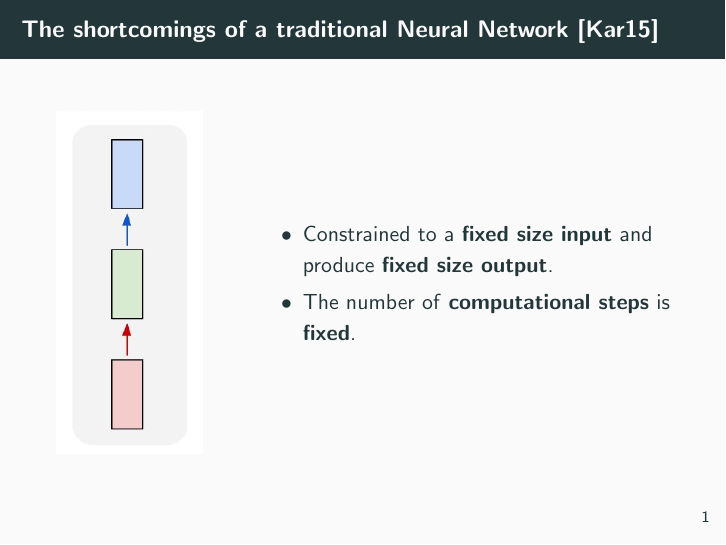
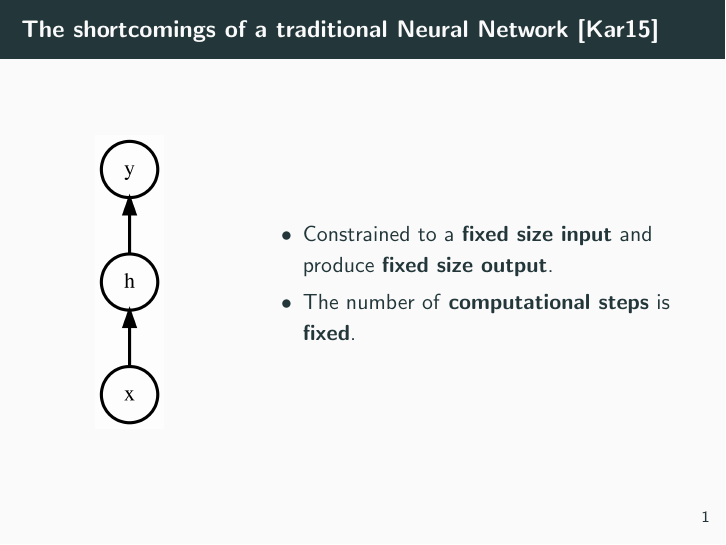
Before and after one commit to RePierre/manelator, LaTeX slides (doc/unrolling-rnns.tex): page 2 of 9. Compiled offline with pdfLaTeX.

Commit message:
Changed network representatio style.

```diff
--- a/doc/unrolling-rnns.tex
+++ b/doc/unrolling-rnns.tex
@@ -29,7 +29,7 @@
   \begin{columns}
     \begin{column}{0.3\textwidth}
       \begin{center}
-        \includegraphics[height=0.7\textheight]{../img/vanilla-nn.png}
+        \includegraphics[height=0.6\textheight]{../img/traditional-nn.png}
       \end{center}
     \end{column}
     \begin{column}{0.7\textwidth}
```
Also changed, not shown: img/traditional-nn.png (added), 1 other file.
